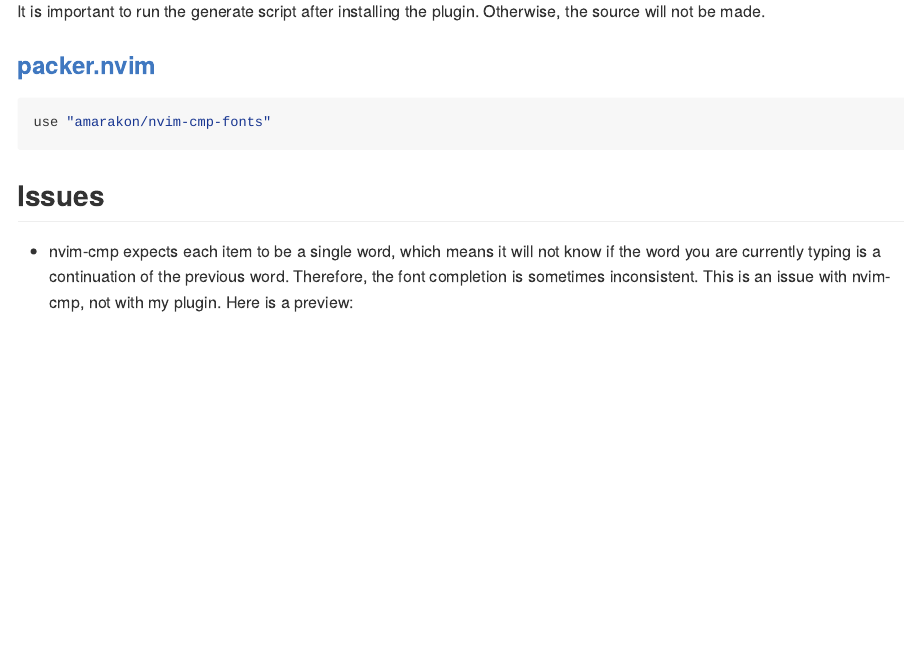
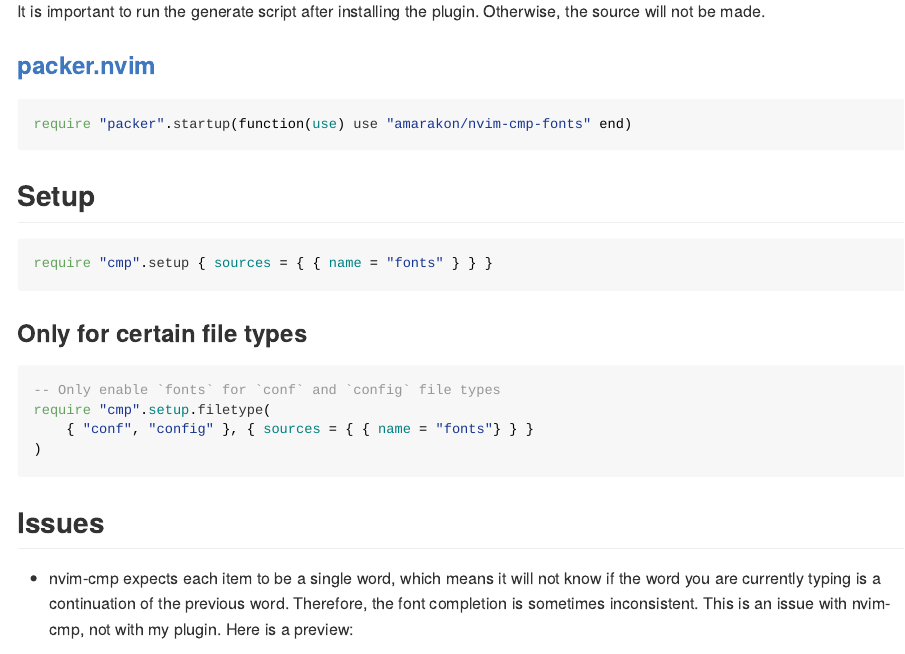
Before and after one commit to amarakon/nvim-cmp-fonts, an R Markdown document (README.Rmd): the page in a window 1100 px wide, from 1040 px down before the commit and from 1090 px down after it, so that both start at the same text. The pictures show the output file README.md that the author committed with the source, drawn offline in the style of GitHub.

Commit message:
README: update installation and setup instructions

````diff
--- a/README.Rmd
+++ b/README.Rmd
@@ -27,7 +27,22 @@
 ## [packer.nvim](https://github.com/wbthomason/packer.nvim)
 
 ```lua
-use "amarakon/nvim-cmp-fonts"
+require "packer".startup(function(use) use "amarakon/nvim-cmp-fonts" end)
+```
+
+# Setup
+
+```lua
+require "cmp".setup { sources = { { name = "fonts" } } }
+```
+
+## Only for certain file types
+
+```lua
+-- Only enable `fonts` for `conf` and `config` file types
+require "cmp".setup.filetype(
+	{ "conf", "config" }, { sources = { { name = "fonts"} } }
+)
 ```
 
 # Issues
````
Also changed, not shown: README.md.
